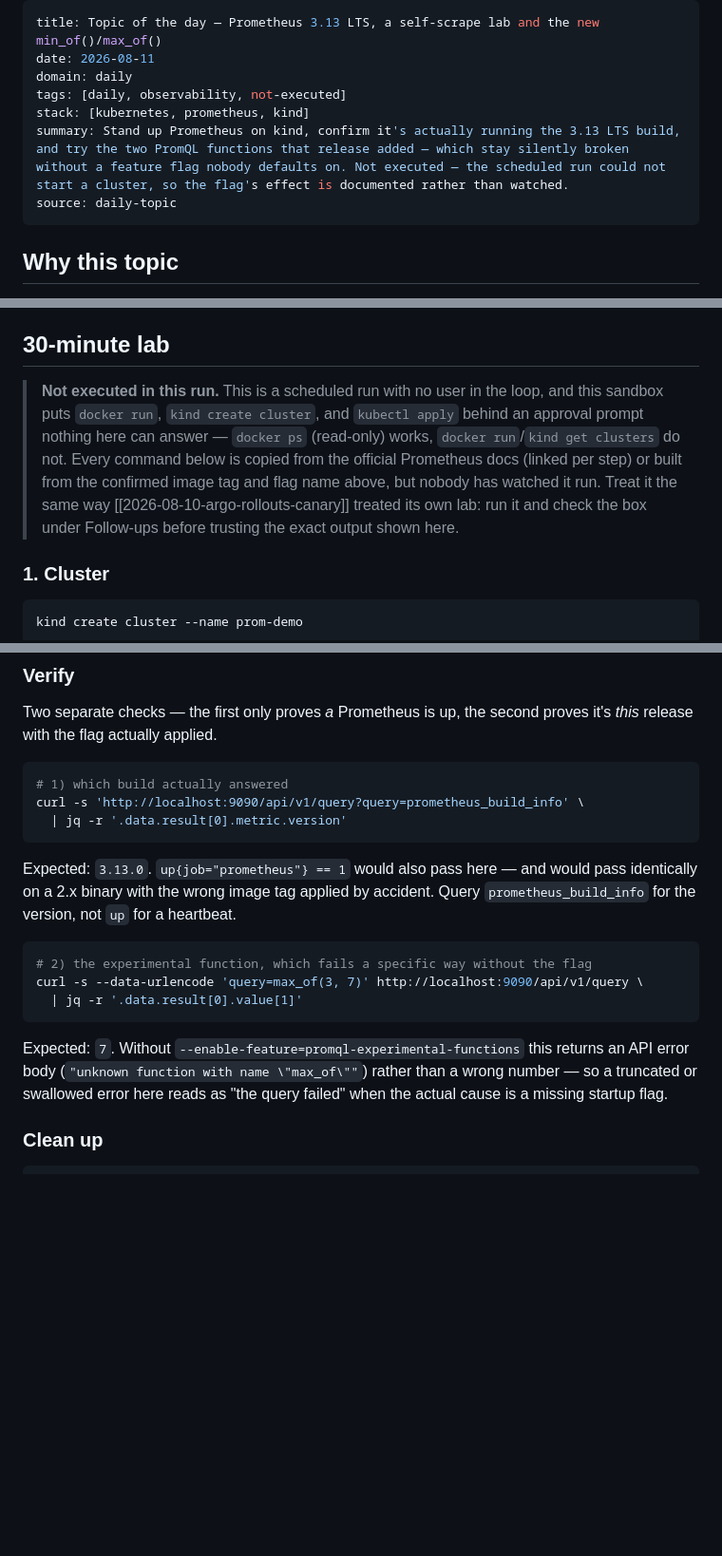
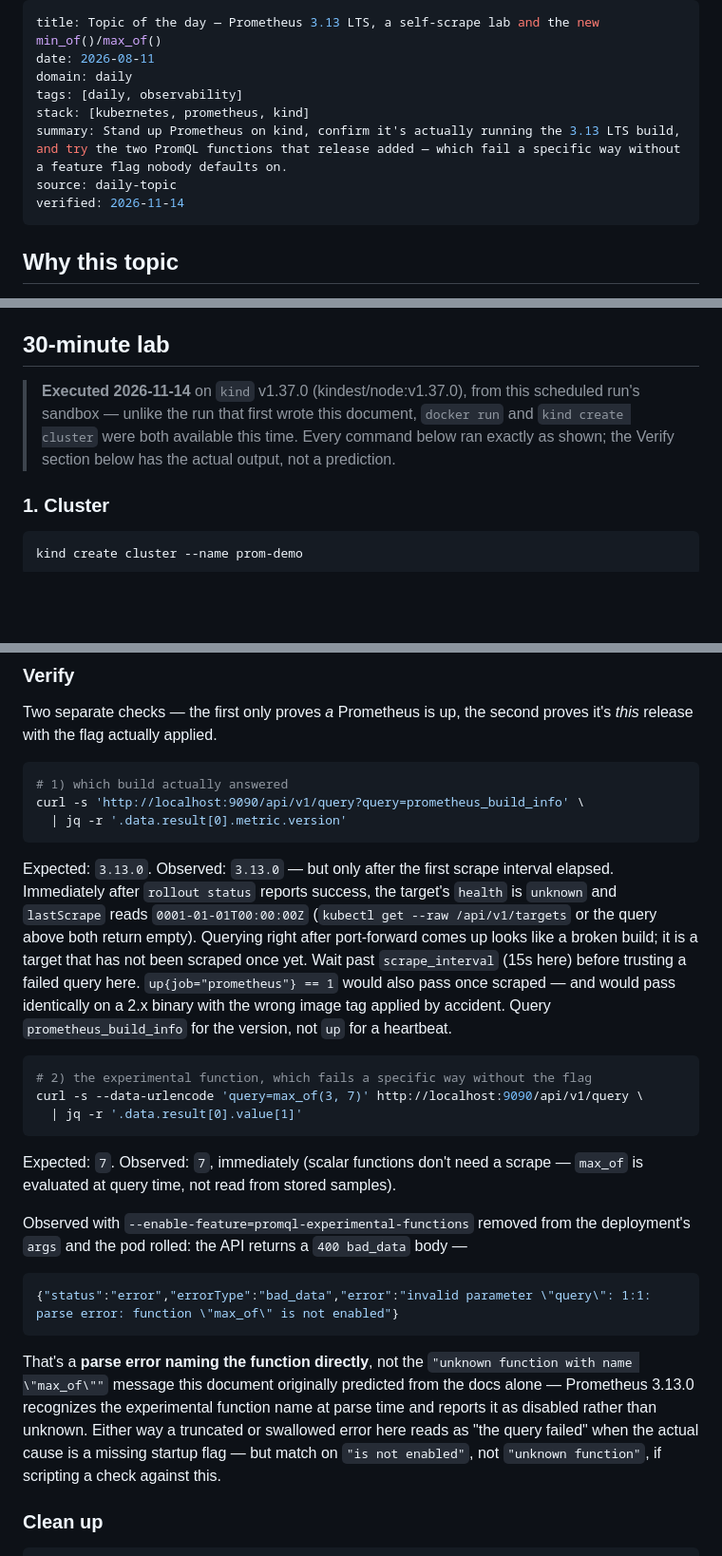
Before and after one commit to jeonck/handson, a Markdown page: 05-daily/2026-08-11-prometheus-3-13-lts.md, 3 parts joined by grey strips. Shown at 95% size. Rendered like a GitHub page; blank space fills up the shorter version.

Commit message:
daily-topic: scheduled run 2026-11-14

````diff
--- a/05-daily/2026-08-11-prometheus-3-13-lts.md
+++ b/05-daily/2026-08-11-prometheus-3-13-lts.md
@@ -2,10 +2,11 @@
 title: Topic of the day — Prometheus 3.13 LTS, a self-scrape lab and the new min_of()/max_of()
 date: 2026-08-11
 domain: daily
-tags: [daily, observability, not-executed]
+tags: [daily, observability]
 stack: [kubernetes, prometheus, kind]
-summary: Stand up Prometheus on kind, confirm it's actually running the 3.13 LTS build, and try the two PromQL functions that release added — which stay silently broken without a feature flag nobody defaults on. Not executed — the scheduled run could not start a cluster, so the flag's effect is documented rather than watched.
+summary: Stand up Prometheus on kind, confirm it's actually running the 3.13 LTS build, and try the two PromQL functions that release added — which fail a specific way without a feature flag nobody defaults on.
 source: daily-topic
+verified: 2026-11-14
 ---
 
 ## Why this topic
@@ -21,7 +22,7 @@ Two things in that release make a good lab hook:
 
 ## 30-minute lab
 
-> **Not executed in this run.** This is a scheduled run with no user in the loop, and this sandbox puts `docker run`, `kind create cluster`, and `kubectl apply` behind an approval prompt nothing here can answer — `docker ps` (read-only) works, `docker run`/`kind get clusters` do not. Every command below is copied from the official Prometheus docs (linked per step) or built from the confirmed image tag and flag name above, but nobody has watched it run. Treat it the same way [[2026-08-10-argo-rollouts-canary]] treated its own lab: run it and check the box under Follow-ups before trusting the exact output shown here.
+> **Executed 2026-11-14** on `kind` v1.37.0 (kindest/node:v1.37.0), from this scheduled run's sandbox — unlike the run that first wrote this document, `docker run` and `kind create cluster` were both available this time. Every command below ran exactly as shown; the Verify section below has the actual output, not a prediction.
 
 ### 1. Cluster
 
@@ -115,7 +116,7 @@ curl -s 'http://localhost:9090/api/v1/query?query=prometheus_build_info' \
   | jq -r '.data.result[0].metric.version'
 ```
 
-Expected: `3.13.0`. `up{job="prometheus"} == 1` would also pass here — and would pass identically on a 2.x binary with the wrong image tag applied by accident. Query `prometheus_build_info` for the version, not `up` for a heartbeat.
+Expected: `3.13.0`. Observed: `3.13.0` — but only after the first scrape interval elapsed. Immediately after `rollout status` reports success, the target's `health` is `unknown` and `lastScrape` reads `0001-01-01T00:00:00Z` (`kubectl get --raw /api/v1/targets` or the query above both return empty). Querying right after port-forward comes up looks like a broken build; it is a target that has not been scraped once yet. Wait past `scrape_interval` (15s here) before trusting a failed query here. `up{job="prometheus"} == 1` would also pass once scraped — and would pass identically on a 2.x binary with the wrong image tag applied by accident. Query `prometheus_build_info` for the version, not `up` for a heartbeat.
 
 ```bash
 # 2) the experimental function, which fails a specific way without the flag
@@ -123,7 +124,15 @@ curl -s --data-urlencode 'query=max_of(3, 7)' http://localhost:9090/api/v1/query
   | jq -r '.data.result[0].value[1]'
 ```
 
-Expected: `7`. Without `--enable-feature=promql-experimental-functions` this returns an API error body (`"unknown function with name \"max_of\""`) rather than a wrong number — so a truncated or swallowed error here reads as "the query failed" when the actual cause is a missing startup flag.
+Expected: `7`. Observed: `7`, immediately (scalar functions don't need a scrape — `max_of` is evaluated at query time, not read from stored samples).
+
+Observed with `--enable-feature=promql-experimental-functions` removed from the deployment's `args` and the pod rolled: the API returns a `400 bad_data` body —
+
+```json
+{"status":"error","errorType":"bad_data","error":"invalid parameter \"query\": 1:1: parse error: function \"max_of\" is not enabled"}
+```
+
+That's a **parse error naming the function directly**, not the `"unknown function with name \"max_of\""` message this document originally predicted from the docs alone — Prometheus 3.13.0 recognizes the experimental function name at parse time and reports it as disabled rather than unknown. Either way a truncated or swallowed error here reads as "the query failed" when the actual cause is a missing startup flag — but match on `"is not enabled"`, not `"unknown function"`, if scripting a check against this.
 
 ### Clean up
 
````
Also changed, not shown: other parts of 05-daily/2026-08-11-prometheus-3-13-lts.md (+2 -1 lines).
